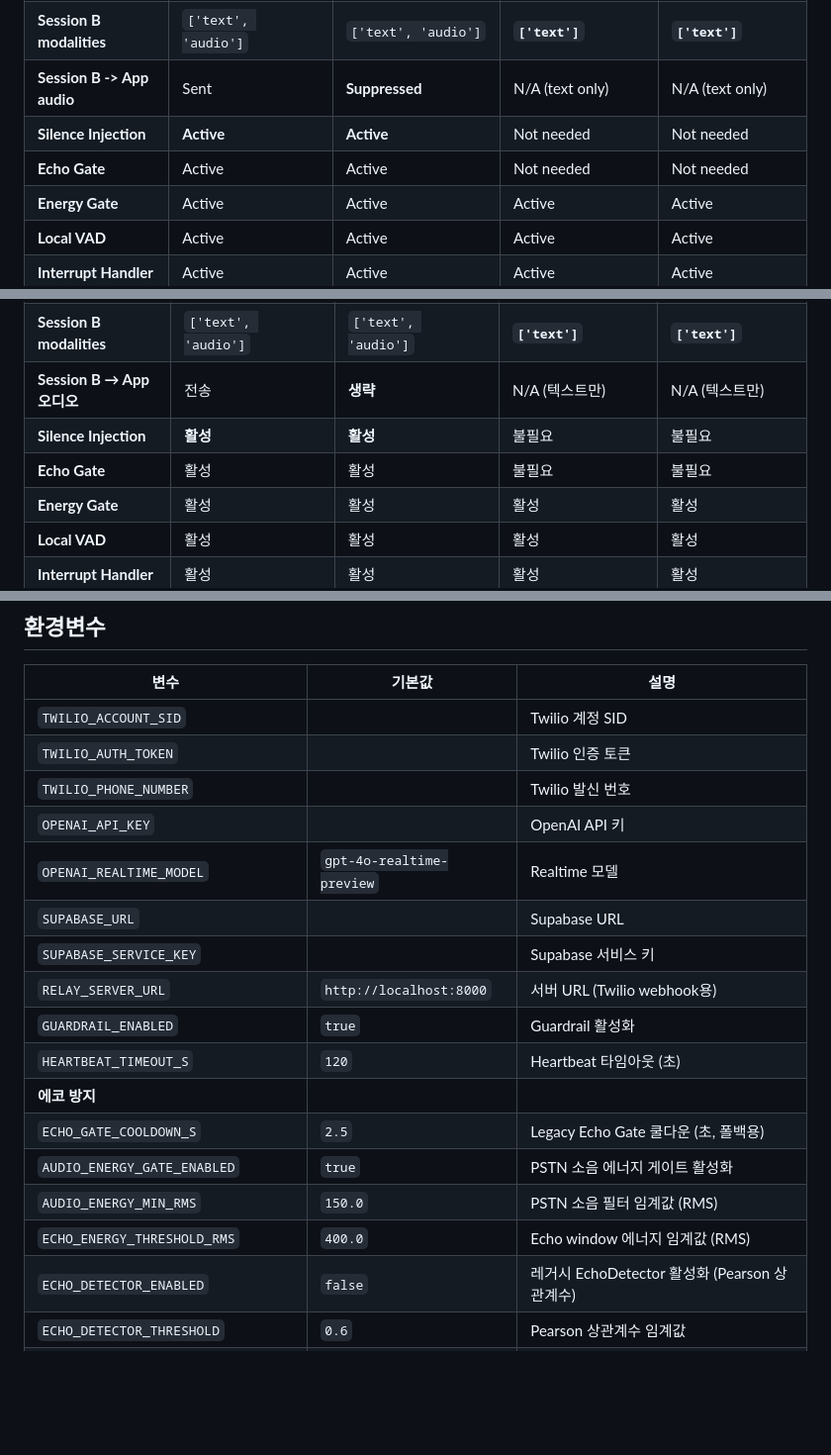
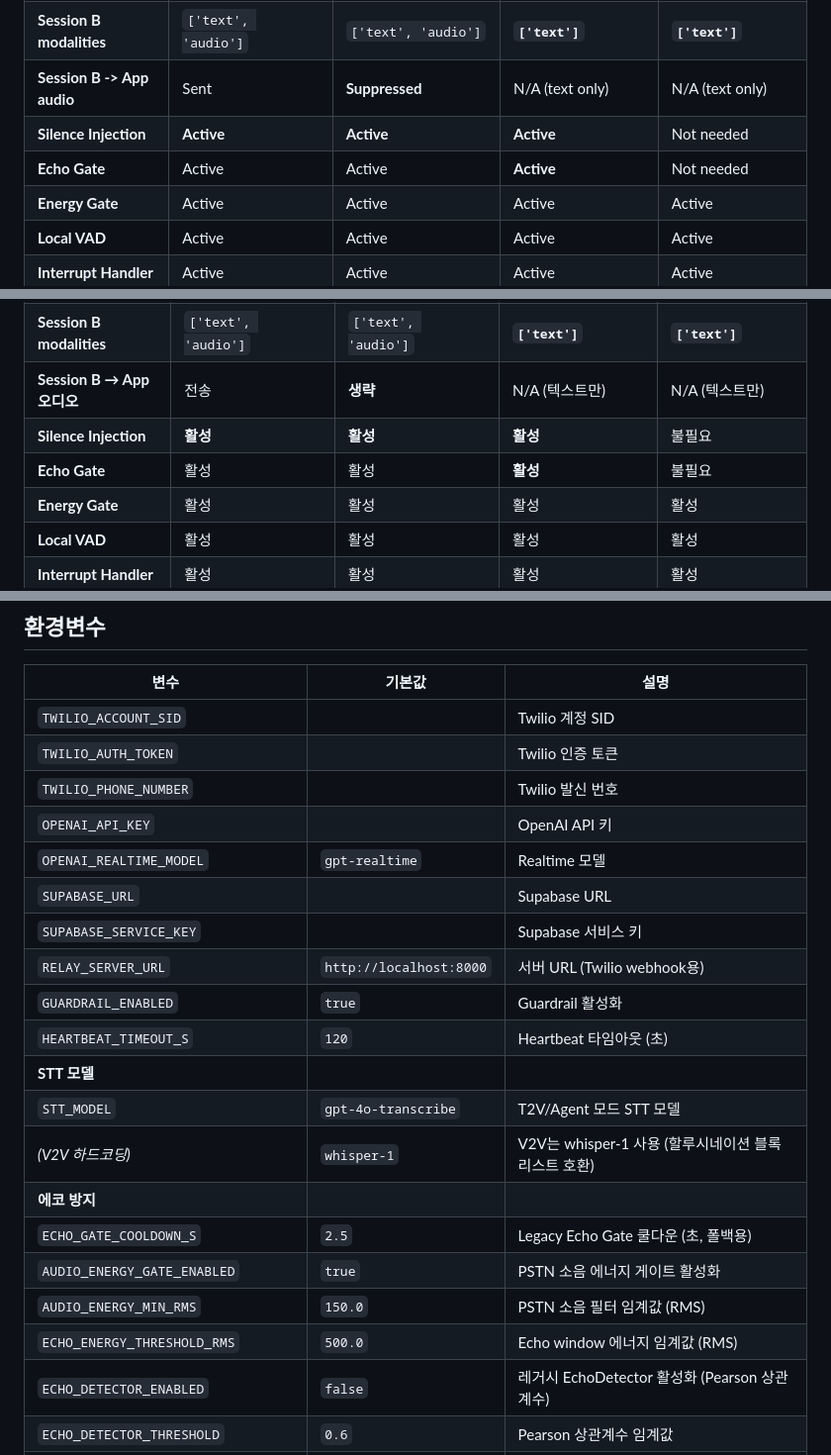
Before and after one commit to wigtn/wigvo-v2, a Markdown page: apps/relay-server/README.md, 3 parts joined by grey strips. Shown at 99% size. Drawn GitHub-style; blank space fills up the shorter version.

```diff
--- a/apps/relay-server/README.md
+++ b/apps/relay-server/README.md
@@ -127,8 +128,8 @@ class BasePipeline(ABC):
 | **Session A turn_detection** | client/server VAD | client/server VAD | `null` (manual) | `null` (manual) |
 | **Session B modalities** | `['text', 'audio']` | `['text', 'audio']` | **`['text']`** | **`['text']`** |
 | **Session B -> App audio** | Sent | **Suppressed** | N/A (text only) | N/A (text only) |
-| **Silence Injection** | **Active** | **Active** | Not needed | Not needed |
-| **Echo Gate** | Active | Active | Not needed | Not needed |
+| **Silence Injection** | **Active** | **Active** | **Active** | Not needed |
+| **Echo Gate** | Active | Active | **Active** | Not needed |
 | **Energy Gate** | Active | Active | Active | Active |
 | **Local VAD** | Active | Active | Active | Active |
 | **Interrupt Handler** | Active | Active | Active | Active |
@@ -624,8 +630,8 @@ class BasePipeline(ABC):
 | **Session A turn_detection** | client/server VAD | client/server VAD | `null` (manual) | `null` (manual) |
 | **Session B modalities** | `['text', 'audio']` | `['text', 'audio']` | **`['text']`** | **`['text']`** |
 | **Session B → App 오디오** | 전송 | **생략** | N/A (텍스트만) | N/A (텍스트만) |
-| **Silence Injection** | **활성** | **활성** | 불필요 | 불필요 |
-| **Echo Gate** | 활성 | 활성 | 불필요 | 불필요 |
+| **Silence Injection** | **활성** | **활성** | **활성** | 불필요 |
+| **Echo Gate** | 활성 | 활성 | **활성** | 불필요 |
 | **Energy Gate** | 활성 | 활성 | 활성 | 활성 |
 | **Local VAD** | 활성 | 활성 | 활성 | 활성 |
 | **Interrupt Handler** | 활성 | 활성 | 활성 | 활성 |
@@ -965,17 +972,20 @@ _listen_tasks: dict[str, asyncio.Task]         # 세션 리스닝 태스크
 | `TWILIO_AUTH_TOKEN` | | Twilio 인증 토큰 |
 | `TWILIO_PHONE_NUMBER` | | Twilio 발신 번호 |
 | `OPENAI_API_KEY` | | OpenAI API 키 |
-| `OPENAI_REALTIME_MODEL` | `gpt-4o-realtime-preview` | Realtime 모델 |
+| `OPENAI_REALTIME_MODEL` | `gpt-realtime` | Realtime 모델 |
 | `SUPABASE_URL` | | Supabase URL |
 | `SUPABASE_SERVICE_KEY` | | Supabase 서비스 키 |
 | `RELAY_SERVER_URL` | `http://localhost:8000` | 서버 URL (Twilio webhook용) |
 | `GUARDRAIL_ENABLED` | `true` | Guardrail 활성화 |
 | `HEARTBEAT_TIMEOUT_S` | `120` | Heartbeat 타임아웃 (초) |
+| **STT 모델** | | |
+| `STT_MODEL` | `gpt-4o-transcribe` | T2V/Agent 모드 STT 모델 |
+| _(V2V 하드코딩)_ | `whisper-1` | V2V는 whisper-1 사용 (할루시네이션 블록리스트 호환) |
 | **에코 방지** | | |
 | `ECHO_GATE_COOLDOWN_S` | `2.5` | Legacy Echo Gate 쿨다운 (초, 폴백용) |
 | `AUDIO_ENERGY_GATE_ENABLED` | `true` | PSTN 소음 에너지 게이트 활성화 |
 | `AUDIO_ENERGY_MIN_RMS` | `150.0` | PSTN 소음 필터 임계값 (RMS) |
-| `ECHO_ENERGY_THRESHOLD_RMS` | `400.0` | Echo window 에너지 임계값 (RMS) |
+| `ECHO_ENERGY_THRESHOLD_RMS` | `500.0` | Echo window 에너지 임계값 (RMS) |
 | `ECHO_DETECTOR_ENABLED` | `false` | 레거시 EchoDetector 활성화 (Pearson 상관계수) |
 | `ECHO_DETECTOR_THRESHOLD` | `0.6` | Pearson 상관계수 임계값 |
 | `ECHO_DETECTOR_SAFETY_COOLDOWN_S` | `0.15` | TTS 종료 후 안전 마진 (초) |
```
Also changed, not shown: other parts of apps/relay-server/README.md (+23 -16 lines), docs/architecture/session_a_pipeline.md (+36 -12 lines), docs/architecture/session_b_pipeline.md (+57 -18 lines).
